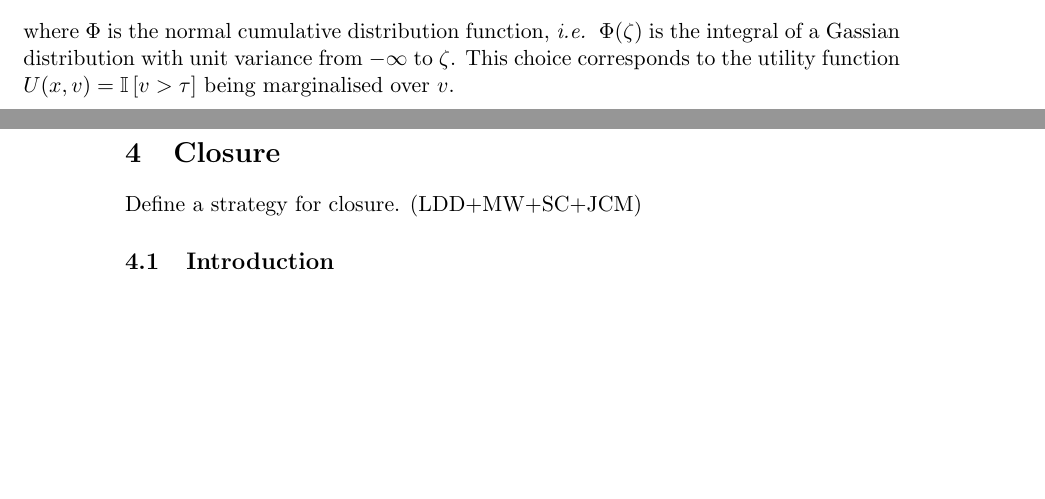
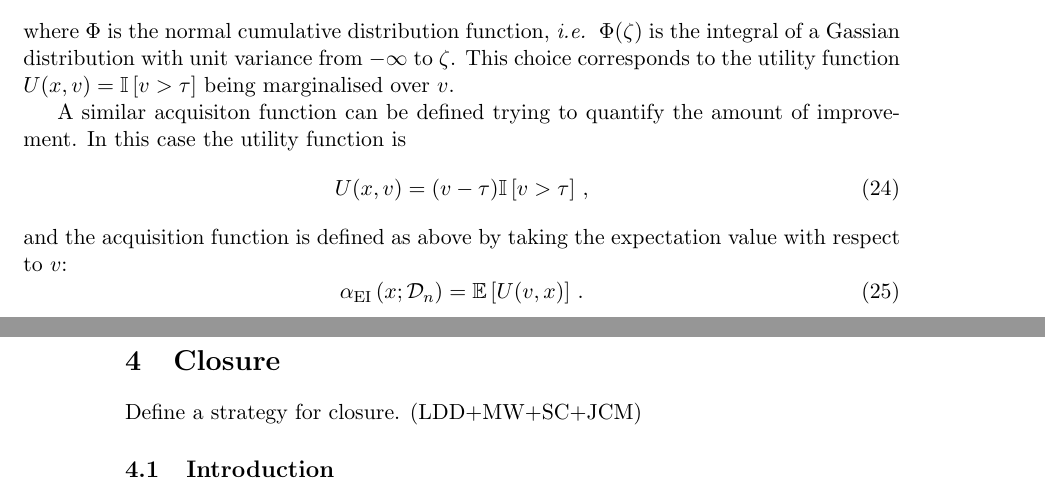
Before and after one commit to ldd69/Varenna19, a LaTeX document (Statistics.tex, which reads Init.tex, hyper.tex): two parts of pages 9 and 10 of 14, joined at a grey line, cut so that both start at the same text, the shorter picture padded with empty space. Compiled offline with pdfLaTeX.

Commit message:
EI added

```diff
--- a/Init.tex
+++ b/Init.tex
@@ -112,5 +112,6 @@
 \newcommand{\Ibb}{\mathbb{I}}
 \newcommand{\nopt}{N_\mathrm{opt}}
 \newcommand{\PI}{\mathrm{PI}}
+\newcommand{\EI}{\mathrm{EI}}
 
 \graphicspath{{./figs/}}
--- a/hyper.tex
+++ b/hyper.tex
@@ -119,4 +119,18 @@ The acquisition function favours points that are likely to exceed some target va
 \end{equation}
 where $\Phi$ is the normal cumulative distribution function, \ie\ $\Phi(\zeta)$
 is the integral of a Gassian distribution with unit variance from $-\infty$ to
-$\zeta$. This choice corresponds to the utility function $U(x,v)=\Ibb\left[v>\tau\right]$ being marginalised over $v$.
+$\zeta$. This choice corresponds to the utility function
+$U(x,v)=\Ibb\left[v>\tau\right]$ being marginalised over $v$.
+
+A similar acquisiton function can be defined trying to quantify the amount of
+improvement. In this case the utility function is
+\begin{equation}
+    \label{eq:EIUtil}
+    U(x,v) = (v-\tau) \Ibb\left[v>\tau\right]\, ,
+\end{equation}
+and the acquisition function is defined as above by taking the expectation value with respect to $v$:
+\begin{equation}
+    \label{eq:EIAcq}
+    \alpha_\EI \left(x;\mathcal{D}_n\right) =
+    \Ebb\left[U(v,x)\right]\, .
+\end{equation}
```
